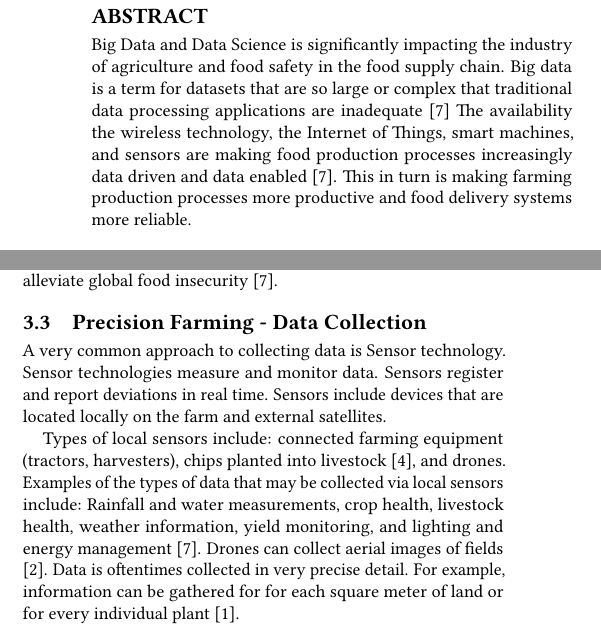
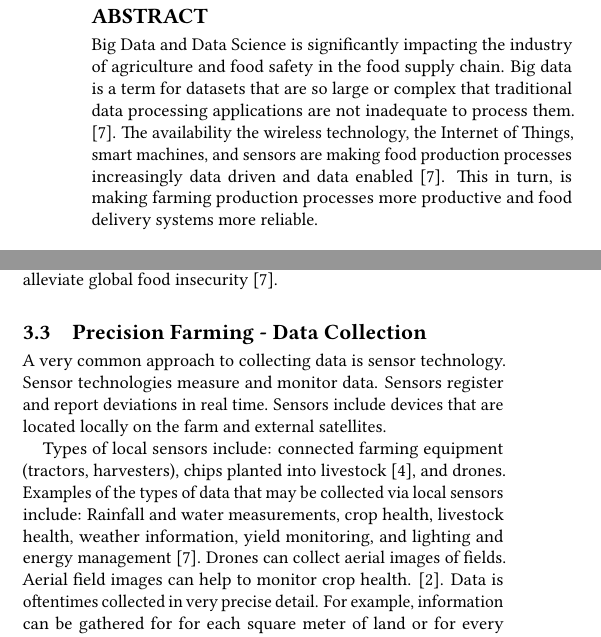
Before and after one commit to liuqiaoyi/hid332, a LaTeX paper (paper1/report.tex): two parts of the columns of page 1 of 3, joined at a grey line, cut so that both start at the same text. Compiled offline with pdfLaTeX.

Commit message:
Update report.tex

```diff
--- a/paper1/report.tex
+++ b/paper1/report.tex
@@ -31,7 +31,7 @@
 
 
 \begin{abstract}
-Big Data and Data Science is significantly impacting the industry of agriculture and food safety in the food supply chain. Big data is a term for datasets that are so large or complex that traditional data processing applications are inadequate \cite{Wolfert} The availability the wireless technology, the Internet of Things, smart machines, and sensors are making food production processes increasingly data driven and data enabled \cite{Wolfert}. This in turn is making farming production processes more productive and food delivery systems more reliable.
+Big Data and Data Science is significantly impacting the industry of agriculture and food safety in the food supply chain. Big data is a term for datasets that are so large or complex that traditional data processing applications are not inadequate to process them. \cite{Wolfert}.  The availability the wireless technology, the Internet of Things, smart machines, and sensors are making food production processes increasingly data driven and data enabled \cite{Wolfert}. This in turn, is making farming production processes more productive and food delivery systems more reliable.
 \end{abstract}
 
 \keywords{I523, HID332, precision farming, smart farming, food production, food safety,  precision agriculture, big data}
@@ -65,9 +65,9 @@ Precision farming techniques give farmers the ability to make operating decision
 
 \subsection{Precision Farming - Data Collection}
 
-A very common approach to collecting data is Sensor technology.  Sensor technologies measure and monitor data. Sensors register and report deviations in real time.  Sensors include devices that are located locally on the farm and external satellites.
+A very common approach to collecting data is sensor technology.  Sensor technologies measure and monitor data. Sensors register and report deviations in real time.  Sensors include devices that are located locally on the farm and external satellites.
 
-Types of local sensors include: connected farming equipment (tractors, harvesters), chips planted into livestock \cite{DevEcon}, and drones.  Examples of the types of data that may be collected via local sensors include: Rainfall and water measurements, crop health, livestock health, weather information, yield monitoring, and lighting and energy management \cite{Wolfert}.  Drones can collect aerial images of fields \cite{www-google-Wikipedia}. Data is oftentimes collected in very precise detail.  For example, information can be gathered for for each square meter of land or for every individual plant \cite{www-google-Digital}.
+Types of local sensors include: connected farming equipment (tractors, harvesters), chips planted into livestock \cite{DevEcon}, and drones.  Examples of the types of data that may be collected via local sensors include: Rainfall and water measurements, crop health, livestock health, weather information, yield monitoring, and lighting and energy management \cite{Wolfert}.  Drones can collect aerial images of fields.  Aerial field images can help to monitor crop health. \cite{www-google-Wikipedia}. Data is oftentimes collected in very precise detail.  For example, information can be gathered for for each square meter of land or for every individual plant \cite{www-google-Digital}.
 
 Data collected with local sensors is often supplemented with information other external sources such as satellites and the cloud.  Data that may be collected via satellite and available in real time on the cloud includes: Weather and climate data (historical and real time), soil type analysis, market information, and livestock movements.  Data collected from orbiting satellites can also be very granular and personalized \cite{DevEcon}. For example, soil characteristics such as texture, organic matter, and fertility is collected to the meter at locations throughout the world \cite{DevEcon}.
 
```
Also changed, not shown: paper1/report.tex (8 more changed lines).
